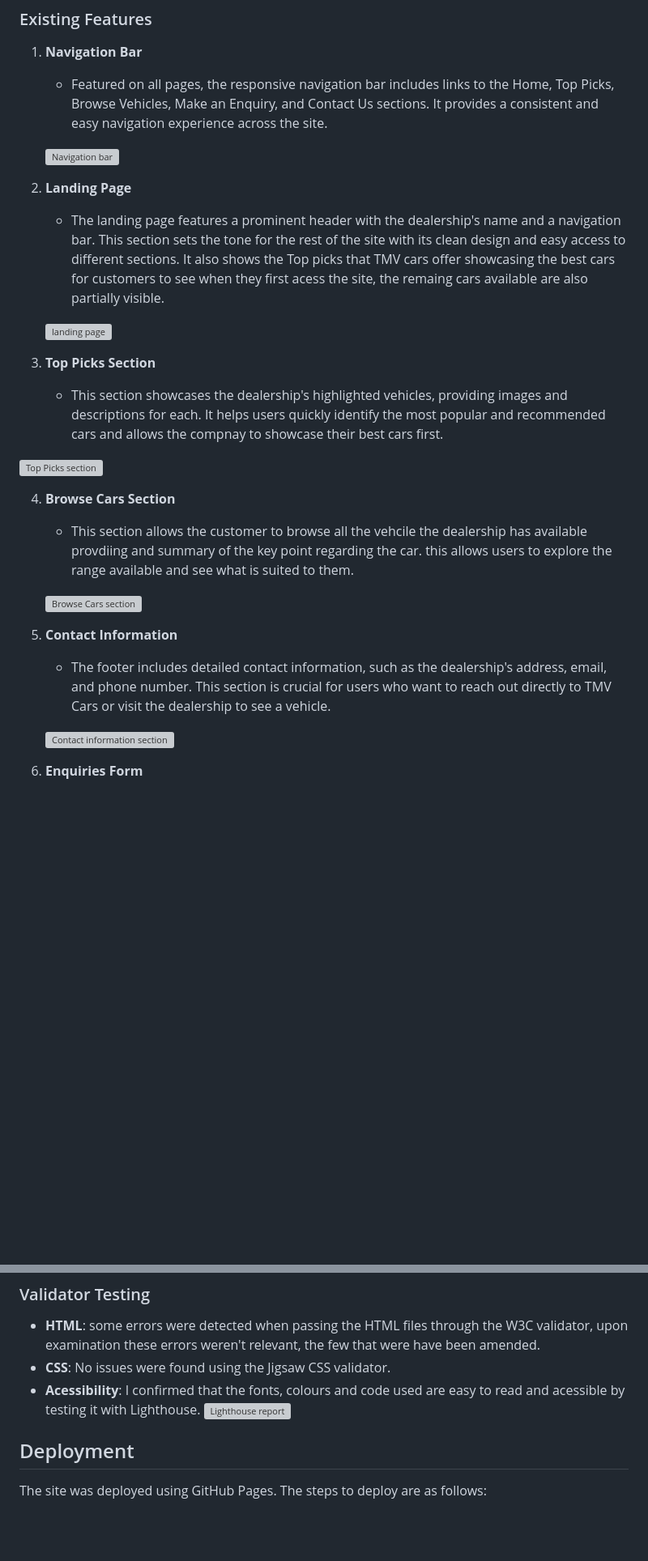
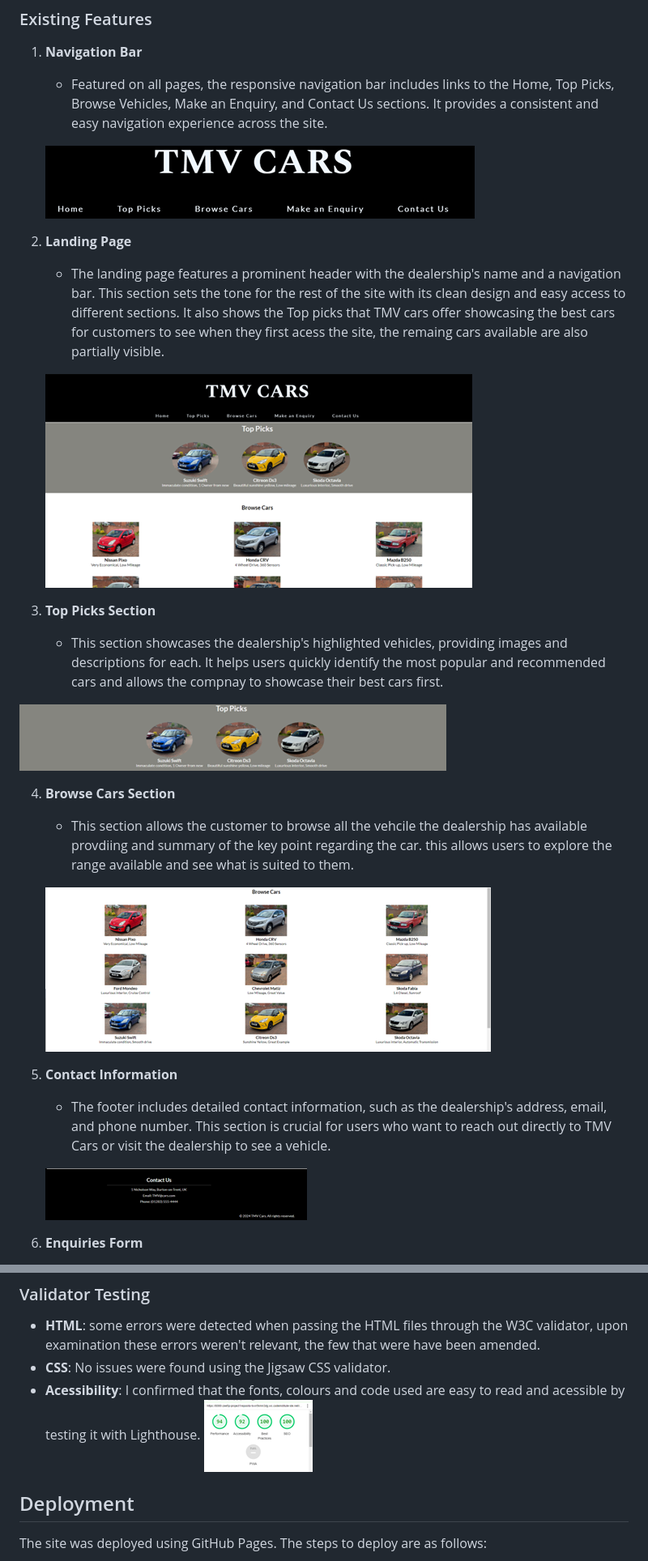
Before and after one commit to Zee-5p/Project-1-repository, a Markdown page: README.md, 2 parts joined by grey strips. Shown at 81% size. Rendered like a GitHub page; blank space fills up the shorter version; grey boxes are pictures that could not be loaded.

Commit message:
add final css stylings, add images for new section, type up readme

```diff
--- a/README.md
+++ b/README.md
@@ -14,27 +14,27 @@ The TMV Cars website is fully responsive, ensuring an optimal viewing experience
 1. **Navigation Bar**
    - Featured on all pages, the responsive navigation bar includes links to the Home, Top Picks, Browse Vehicles, Make an Enquiry, and Contact Us sections. It provides a consistent and easy navigation experience across the site.
 
-   ![Navigation bar](image.png)
+   ![Navigation bar](assets/images/image.png)
 
 2. **Landing Page**
    - The landing page features a prominent header with the dealership's name and a navigation bar. This section sets the tone for the rest of the site with its clean design and easy access to different sections. It also shows the Top picks that TMV cars offer showcasing the best cars for customers to see when they first acess the site, the remaing cars available are also partially visible.
 
-   ![landing page](image-1.png)
+   ![landing page](assets/images/image-1.png)
 
 3. **Top Picks Section**
    - This section showcases the dealership's highlighted vehicles, providing images and descriptions for each. It helps users quickly identify the most popular and recommended cars and allows the compnay to showcase their best cars first.
 
-![Top Picks section](image-2.png)
+![Top Picks section](assets/images/image-2.png)
 
 4. **Browse Cars Section**
    - This section allows the customer to browse all the vehcile the dealership has available provdiing and summary of the key point regarding the car. this allows users to explore the range available and see what is suited to them.
 
-   ![Browse Cars section](image-3.png)
+   ![Browse Cars section](assets/images/image-3.png)
 
 5. **Contact Information**
    - The footer includes detailed contact information, such as the dealership's address, email, and phone number. This section is crucial for users who want to reach out directly to TMV Cars or visit the dealership to see a vehicle.
 
-   ![Contact information section](image-4.png)
+   ![Contact information section](assets/images/image-4.png)
 
 6. **Enquiries Form**
    - Also located in the footer is an interactive form wich allows users to submit inquiries. It includes fields for name, email, and a message, making it easy for potential customers to get in touch. This section allows users to ask any questions they may have regaridng the vehile we have, services we provide or any other query they may have. The form also closes and expands to make better use of the space and provide a better experience.
@@ -71,7 +71,7 @@ Extensive testing was conducted to ensure that all features work as intended. Th
 - **HTML**: some errors were detected when passing the HTML files through the W3C validator, upon examination these errors weren't relevant, the few that were have been amended.
 - **CSS**: No issues were found using the Jigsaw CSS validator.
 - **Acessibility**: I confirmed that the fonts, colours and code used are easy to read and acessible by testing it with Lighthouse.
-![Lighthouse report](image-9.png)
+![Lighthouse report](assets/images/image-9.png)
 
 
 ## Deployment
```
Also changed, not shown: other parts of README.md (+1 -1 lines).
